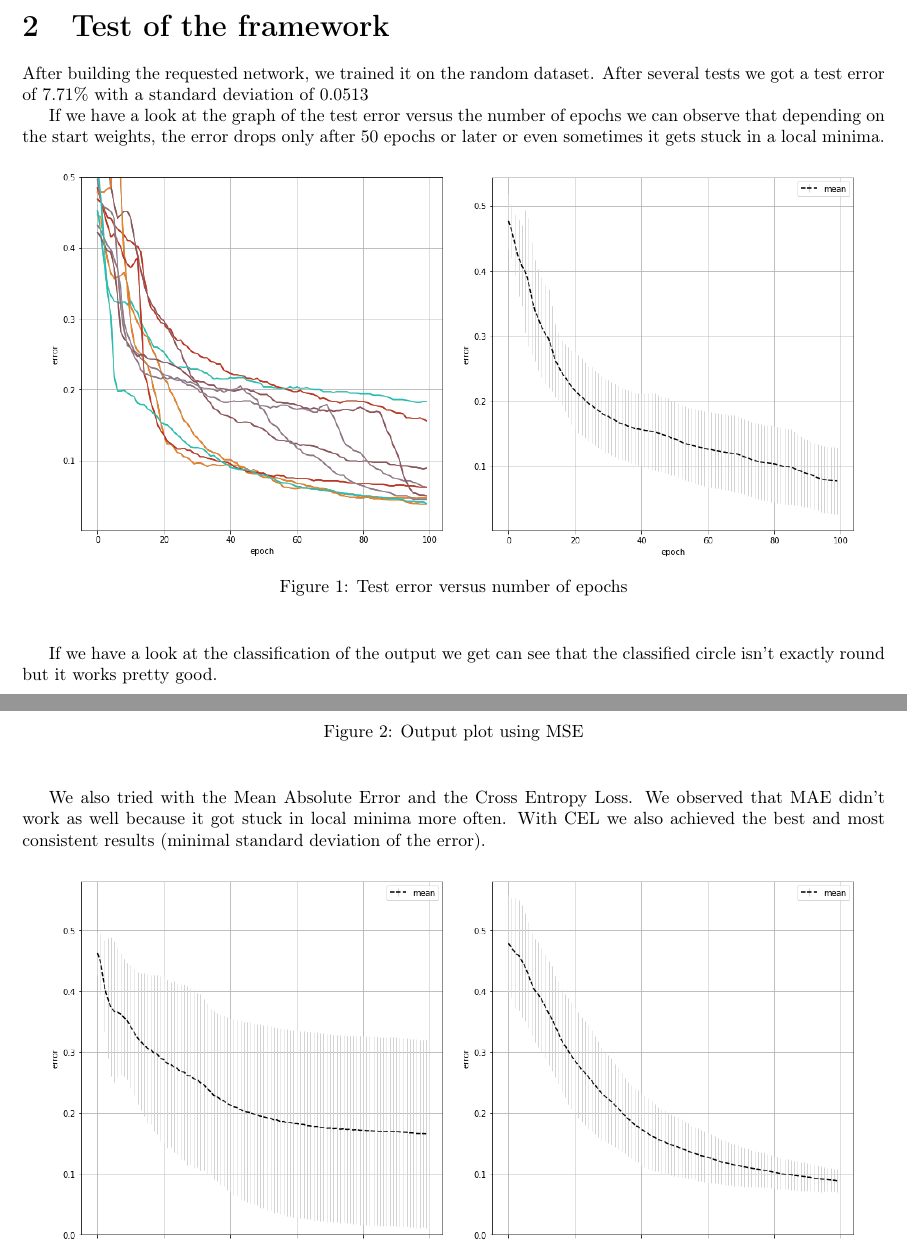
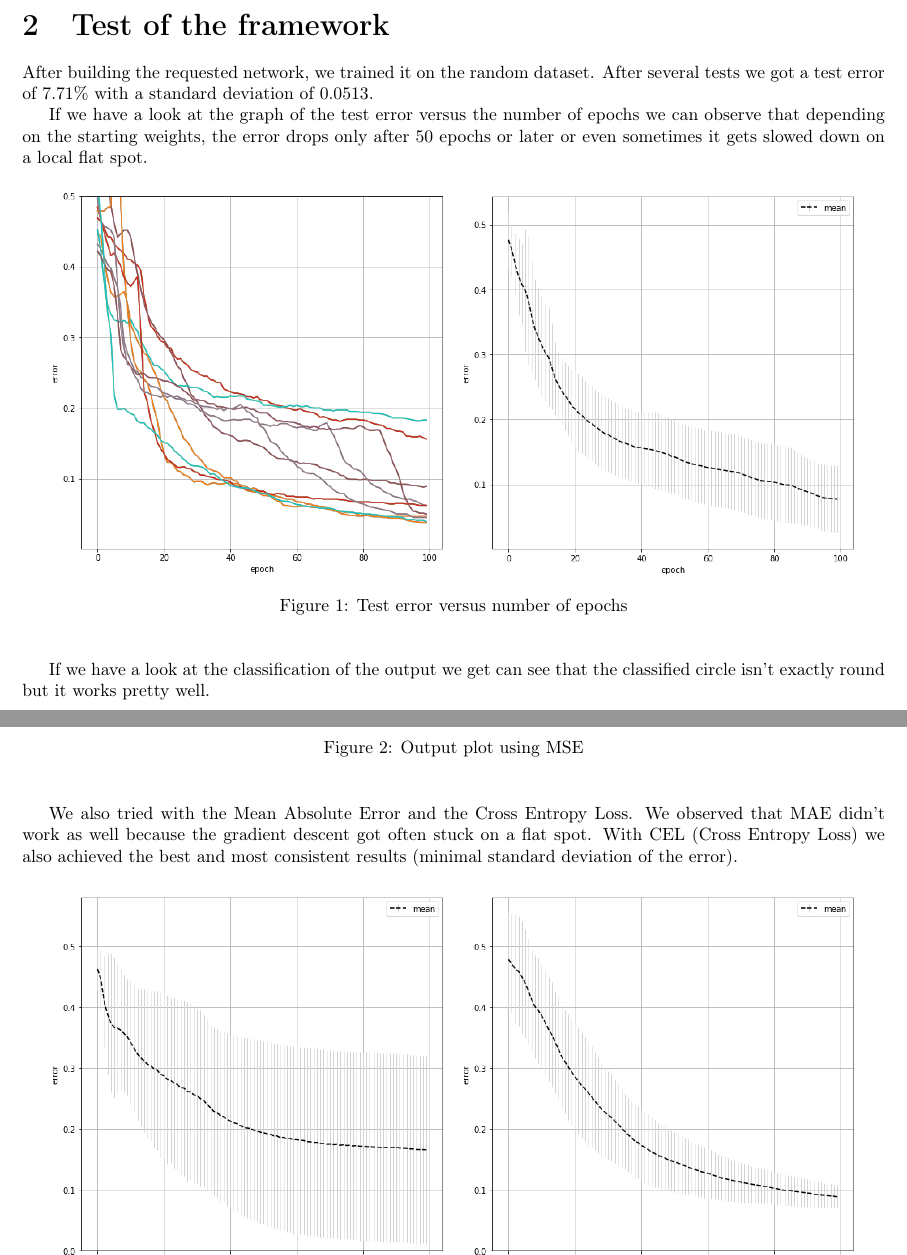
Before and after one commit to joachimtapp/deep_learning, a LaTeX document (reports/report_2/report.tex): two parts of pages 2 and 3 of 3, joined at a grey line, cut so that both start at the same text. Compiled offline with pdfLaTeX.

Commit message:
Last relecture of the reports

```diff
--- a/reports/report_2/report.tex
+++ b/reports/report_2/report.tex
@@ -114,9 +113,9 @@ We thus end up with an output that consists of the tensor :
 
 \section{Test of the framework}
 
-After building the requested network, we trained it on the random dataset. After several tests we got a test error of 7.71\% with a standard deviation of 0.0513
+After building the requested network, we trained it on the random dataset. After several tests we got a test error of 7.71\% with a standard deviation of 0.0513.
 
-If we have a look at the graph of the test error versus the number of epochs we can observe that depending on the start weights, the error drops only after 50 epochs or later or even sometimes it gets stuck in a local minima.
+If we have a look at the graph of the test error versus the number of epochs we can observe that depending on the starting weights, the error drops only after 50 epochs or later or even sometimes it gets slowed down on a local flat spot.
 
 \begin{figure}[H]
 \begin{center}
@@ -126,7 +125,7 @@ If we have a look at the graph of the test error versus the number of epochs we
 \end{center}
 \end{figure}
 
-If we have a look at the classification of the output we get can see that the classified circle isn't exactly round but it works pretty good.
+If we have a look at the classification of the output we get can see that the classified circle isn't exactly round but it works pretty well.
 
 \begin{figure}[H]
 \begin{center}
@@ -136,7 +135,7 @@ If we have a look at the classification of the output we get can see that the cl
 \end{figure}
 
 
-We also tried with the Mean Absolute Error and the Cross Entropy Loss. We observed that MAE didn't work as well because it got stuck in local minima more often. With CEL we also achieved the best and most consistent results (minimal standard deviation of the error).
+We also tried with the Mean Absolute Error and the Cross Entropy Loss. We observed that MAE didn't work as well because the gradient descent got often stuck on a flat spot. With CEL (Cross Entropy Loss) we also achieved the best and most consistent results (minimal standard deviation of the error).
 
 \begin{figure}[H]
 \begin{center}
```
Also changed, not shown: reports/report_1/report.tex (+7 -30 lines), reports/report_1/report.pdf, reports/report_2/report.pdf, reports/report_2/report.tex (9 more changed lines), 5 other files.
